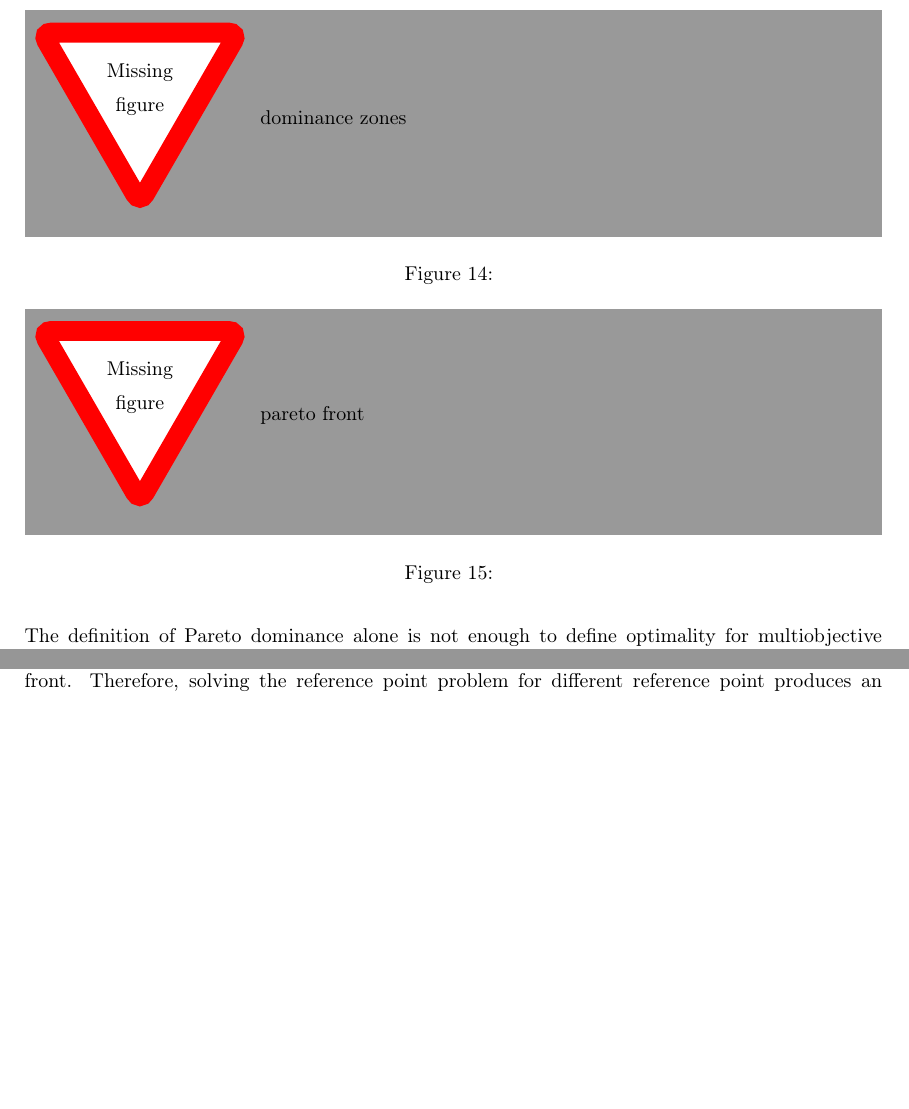
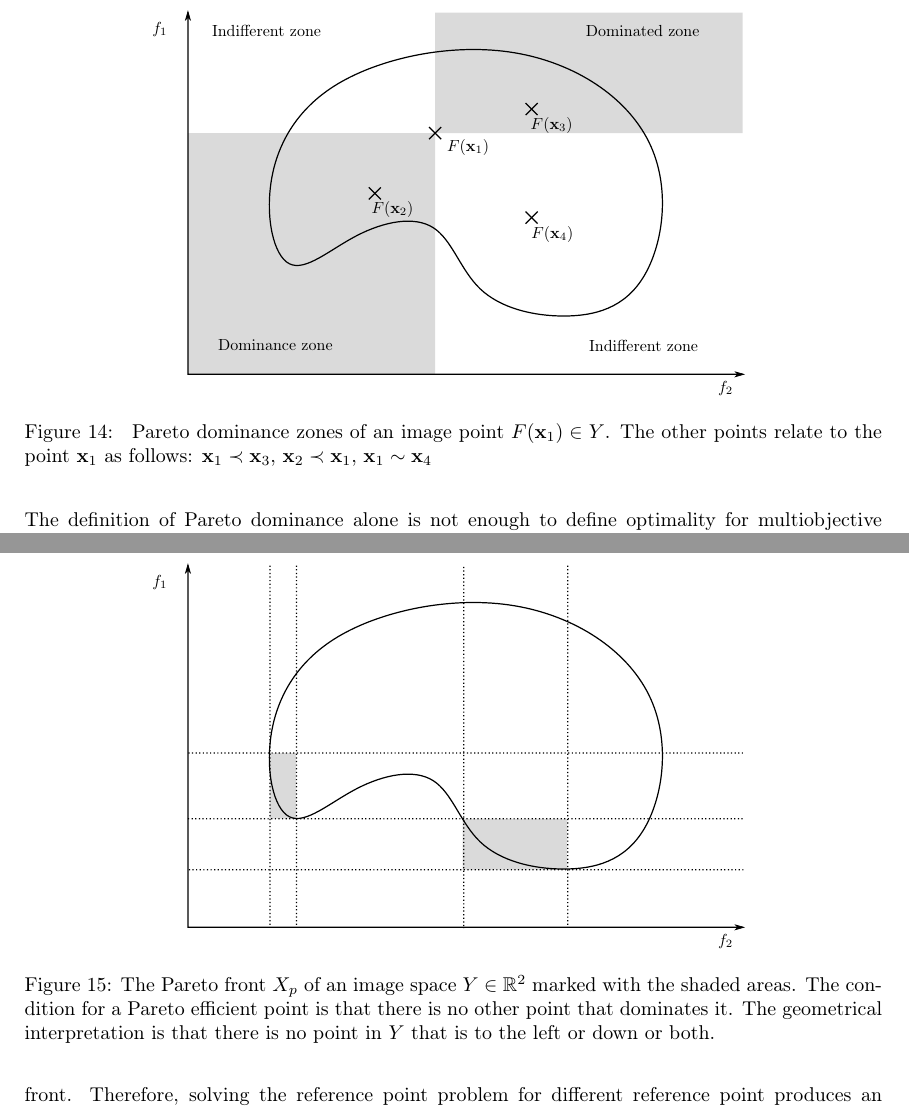
Before and after one commit to meddimeister/laser-raytracer, a LaTeX document (paper/masterarbeit.tex): two parts of pages 36 and 37 of 39, joined at a grey line, cut at the place of the change, the shorter picture padded with empty space. Compiled offline with pdfLaTeX.

Commit message:
bimads figures

```diff
--- a/paper/masterarbeit.tex
+++ b/paper/masterarbeit.tex
@@ -2716,8 +2716,13 @@ beam quality evaluated.
 
     \begin{figure}
         \centering
-        \missingfigure{dominance zones}
-        \caption{}
+        \resizebox{0.7\textwidth}{!}{\import{images/}{dominance_zones.pdf_tex}}
+        \caption{
+            Pareto dominance zones of an image point $F(\vec{x}_1) \in Y$.
+            The other points relate to the point $\vec{x}_1$ as follows:
+            $\vec{x}_1 \prec \vec{x}_3$,
+            $\vec{x}_2 \prec \vec{x}_1$, $\vec{x}_1 \sim \vec{x}_4$
+        }
         \label{fig:dominance_zones}
     \end{figure}
 
@@ -2765,8 +2770,13 @@ beam quality evaluated.
 
     \begin{figure}
         \centering
-        \missingfigure{pareto front}
-        \caption{}
+        \resizebox{0.7\textwidth}{!}{\import{images/}{pareto_front.pdf_tex}}
+        \caption{The Pareto front $X_p$ of an image space $Y \in \mathbb{R}^2$
+        marked with the shaded areas.
+        The condition for a Pareto efficient point is that there is no other
+        point that dominates it.
+        The geometrical interpretation is that there is no point in $Y$ that
+        is to the left or down or both.}
         \label{fig:pareto_front}
     \end{figure}
 
```
Also changed, not shown: paper/images/dominance_zones.pdf (added), paper/images/dominance_zones.pdf_tex (added), paper/images/dominance_zones.svg (added), paper/images/pareto_front.pdf (added), paper/images/pareto_front.pdf_tex (added), paper/images/pareto_front.svg (added), paper/masterarbeit.pdf.
